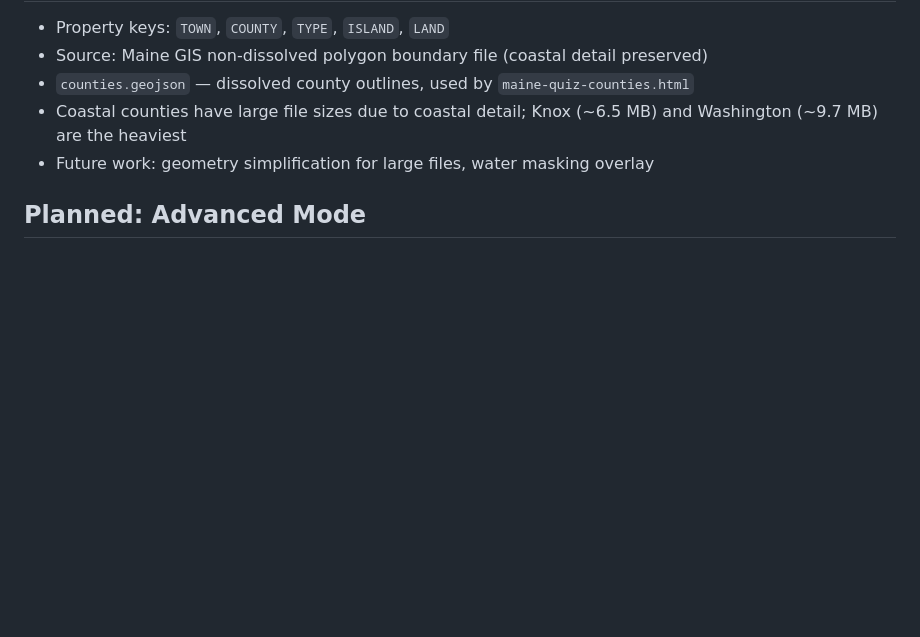
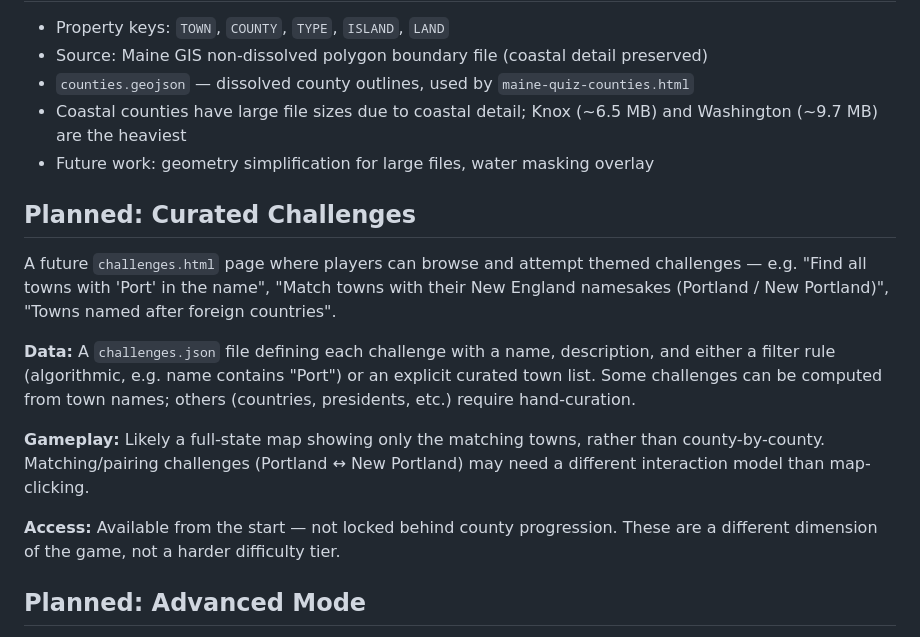
Before and after one commit to iamtfc/maine-town-quiz, a Markdown page: CLAUDE.md, the part around the change. Rendered like a GitHub page; blank space fills up the shorter version.

Commit message:
Document planned Curated Challenges page in CLAUDE.md
Co-Authored-By: Claude Sonnet 4.6 <noreply@anthropic.com>

```diff
--- a/CLAUDE.md
+++ b/CLAUDE.md
@@ -75,6 +75,16 @@ Game records: `{ ts: Date.now(), answers: [{ town, correct }] }`. Old records (f
 - Coastal counties have large file sizes due to coastal detail; Knox (~6.5 MB) and Washington (~9.7 MB) are the heaviest
 - Future work: geometry simplification for large files, water masking overlay
 
+## Planned: Curated Challenges
+
+A future `challenges.html` page where players can browse and attempt themed challenges — e.g. "Find all towns with 'Port' in the name", "Match towns with their New England namesakes (Portland / New Portland)", "Towns named after foreign countries".
+
+**Data:** A `challenges.json` file defining each challenge with a name, description, and either a filter rule (algorithmic, e.g. name contains "Port") or an explicit curated town list. Some challenges can be computed from town names; others (countries, presidents, etc.) require hand-curation.
+
+**Gameplay:** Likely a full-state map showing only the matching towns, rather than county-by-county. Matching/pairing challenges (Portland ↔ New Portland) may need a different interaction model than map-clicking.
+
+**Access:** Available from the start — not locked behind county progression. These are a different dimension of the game, not a harder difficulty tier.
+
 ## Planned: Advanced Mode
 
 A future difficulty tier beyond Challenge Mode would include currently-excluded places (unorganized territories, named wilderness areas, etc.). The intended approach:
```
